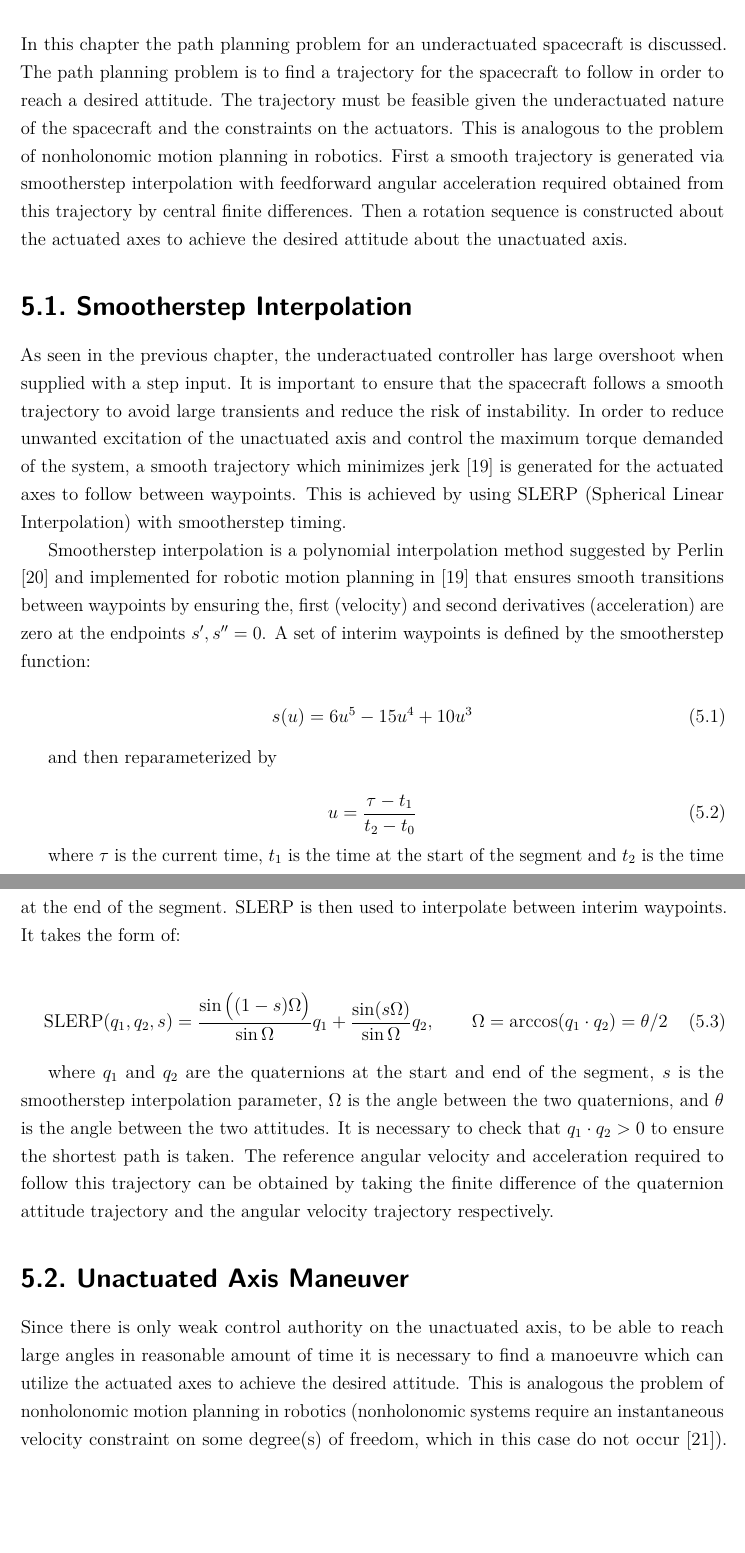
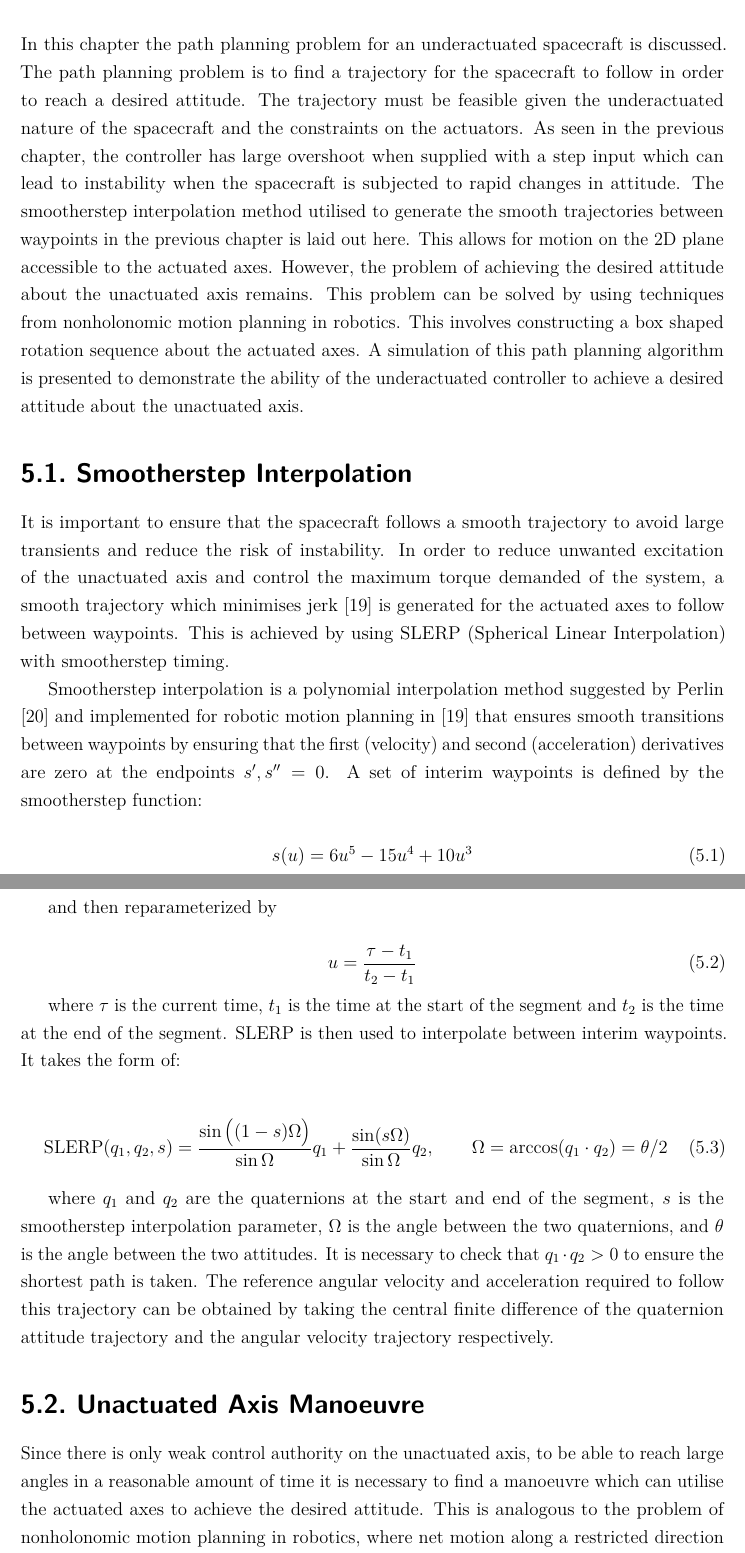
Before and after one commit to jacquesstellies/thesis-doc, a LaTeX thesis (thesis.tex, which reads chapter_5/chapter_5.tex): two parts of pages 52 and 53 of 69 before the commit and two parts of pages 52 and 53 of 70 after it, joined at a grey line, cut so that both start at the same text, the shorter picture padded with empty space. Compiled offline with pdfLaTeX.

Commit message:
Chapter 5 cleaned up

```diff
--- a/chapter_5/chapter_5.tex
+++ b/chapter_5/chapter_5.tex
@@ -1,12 +1,12 @@
 \chapter{Path Planning}
 \label{chap:path_planning}
-In this chapter the path planning problem for an underactuated spacecraft is discussed. The path planning problem is to find a trajectory for the spacecraft to follow in order to reach a desired attitude. The trajectory must be feasible given the underactuated nature of the spacecraft and the constraints on the actuators. This is analogous to the problem of nonholonomic motion planning in robotics. First a smooth trajectory is generated via smootherstep interpolation with feedforward angular acceleration required obtained from this trajectory by central finite differences. Then a rotation sequence is constructed about the actuated axes to achieve the desired attitude about the unactuated axis.
+In this chapter the path planning problem for an underactuated spacecraft is discussed. The path planning problem is to find a trajectory for the spacecraft to follow in order to reach a desired attitude. The trajectory must be feasible given the underactuated nature of the spacecraft and the constraints on the actuators. As seen in the previous chapter, the controller has large overshoot when supplied with a step input which can lead to instability when the spacecraft is subjected to rapid changes in attitude. The smootherstep interpolation method utilised to generate the smooth trajectories between waypoints in the previous chapter is laid out here. This allows for motion on the 2D plane accessible to the actuated axes. However, the problem of achieving the desired attitude about the unactuated axis remains. This problem can be solved by using techniques from nonholonomic motion planning in robotics. This involves constructing a box shaped rotation sequence about the actuated axes. A simulation of this path planning algorithm is presented to demonstrate the ability of the underactuated controller to achieve a desired attitude about the unactuated axis.
 
 % Potentially include discussion on Tian Haochang controller for future work.
 \section{Smootherstep Interpolation}
-As seen in the previous chapter, the underactuated controller has large overshoot when supplied with a step input. It is important to ensure that the spacecraft follows a smooth trajectory to avoid large transients and reduce the risk of instability. In order to reduce unwanted excitation of the unactuated axis and control the maximum torque demanded of the system, a smooth trajectory which minimizes jerk \cite{lynch2017modern} is generated for the actuated axes to follow between waypoints. This is achieved by using SLERP (Spherical Linear Interpolation) with smootherstep timing.
+It is important to ensure that the spacecraft follows a smooth trajectory to avoid large transients and reduce the risk of instability. In order to reduce unwanted excitation of the unactuated axis and control the maximum torque demanded of the system, a smooth trajectory which minimises jerk \cite{lynch2017modern} is generated for the actuated axes to follow between waypoints. This is achieved by using SLERP (Spherical Linear Interpolation) with smootherstep timing.
 
-Smootherstep interpolation is a polynomial interpolation method suggested by Perlin \cite{ebert1998texturing} and implemented for robotic motion planning  in \cite{lynch2017modern} that ensures smooth transitions between waypoints by ensuring the, first (velocity) and second derivatives (acceleration) are zero at the endpoints $s', s'' = 0$. A set of interim waypoints is defined by the smootherstep function:
+Smootherstep interpolation is a polynomial interpolation method suggested by Perlin \cite{ebert1998texturing} and implemented for robotic motion planning in \cite{lynch2017modern} that ensures smooth transitions between waypoints by ensuring that the first (velocity) and second (acceleration) derivatives are zero at the endpoints $s', s'' = 0$. A set of interim waypoints is defined by the smootherstep function:
 
 \begin{equation}
     \label{eq:smootherstep}
@@ -16,7 +16,7 @@ Smootherstep interpolation is a polynomial interpolation method suggested by Per
 and then reparameterized by
 
 \begin{equation}
-    u = \frac{\tau-t_1}{t_2-t_0}
+    u = \frac{\tau-t_1}{t_2-t_1}
 \end{equation}
 
 where $\tau$ is the current time, $t_1$ is the time at the start of the segment and $t_2$ is the time at the end of the segment. SLERP is then used to interpolate between interim waypoints. It takes the form of:
@@ -26,7 +26,7 @@ where $\tau$ is the current time, $t_1$ is the time at the start of the segment
 \end{equation}
 
 where $q_1$ and $q_2$ are the quaternions at the start and end of the segment, $s$ is the smootherstep interpolation parameter, $\Omega$ is the angle between the two quaternions, and $\theta$ is the angle between the two attitudes. It is necessary to check that $q_1 \cdot q_2 > 0$ to ensure the shortest path is taken.
-The reference angular velocity and acceleration required to follow this trajectory can be obtained by taking the finite difference of the quaternion attitude trajectory and the angular velocity trajectory respectively.
+The reference angular velocity and acceleration required to follow this trajectory can be obtained by taking the central finite difference of the quaternion attitude trajectory and the angular velocity trajectory respectively.
 
 % deriving equation \eqref{eq:smootherstep} with respect to time multiplied by the euler axis of rotation for a given time step in the following manner:
 
@@ -39,8 +39,10 @@ The reference angular velocity and acceleration required to follow this trajecto
 % s'(u) = 30u^4 - 60u^3 + 30u^2, \qquad
 % \end{equation}
 
-\section{Unactuated Axis Maneuver}
-Since there is only weak control authority on the unactuated axis, to be able to reach large angles in reasonable amount of time it is necessary to find a manoeuvre which can utilize the actuated axes to achieve the desired attitude. This is analogous the problem of nonholonomic motion planning in robotics (nonholonomic systems require an instantaneous velocity constraint on some degree(s) of freedom, which in this case do not occur \cite{murray2017mathematical}). One can utilize the fact that on the SO(3) manifold, rotations about different axes do not commute. This means that a sequence of rotations about the actuated axes can be used to achieve a rotation about the unactuated axis \cite{murray2017mathematical}.
+\section{Unactuated Axis Manoeuvre}
+Since there is only weak control authority on the unactuated axis, to be able to reach large angles in a reasonable amount of time it is necessary to find a manoeuvre which can utilise the actuated axes to achieve the desired attitude. This is analogous to the problem of nonholonomic motion planning in robotics, where net motion along a restricted direction is achieved despite being unable to move instantaneously along it. Here, this restriction arises not from a true nonholonomic (non-integrable velocity) constraint, but from the lack of direct actuation about one axis \cite{murray2017mathematical}.
+
+One can utilise the fact that on the SO(3) manifold, rotations about different axes do not commute. This means that a sequence of rotations about the actuated axes can be used to achieve a rotation about the unactuated axis \cite{murray2017mathematical}.
 
 One can use a 1st order approximation of the Baker-Campbell-Hausdorff formula to approximate the rotation about the unactuated axis by a sequence of rotations about the actuated axes. For example, a rotation about the $z$-axis can be approximated by a sequence of rotations about the $x$ and $y$ axes as follows \cite{Lambert_2021}:
 
```
Also changed, not shown: chapter_5/chapter_5.tex (15 more changed lines).
